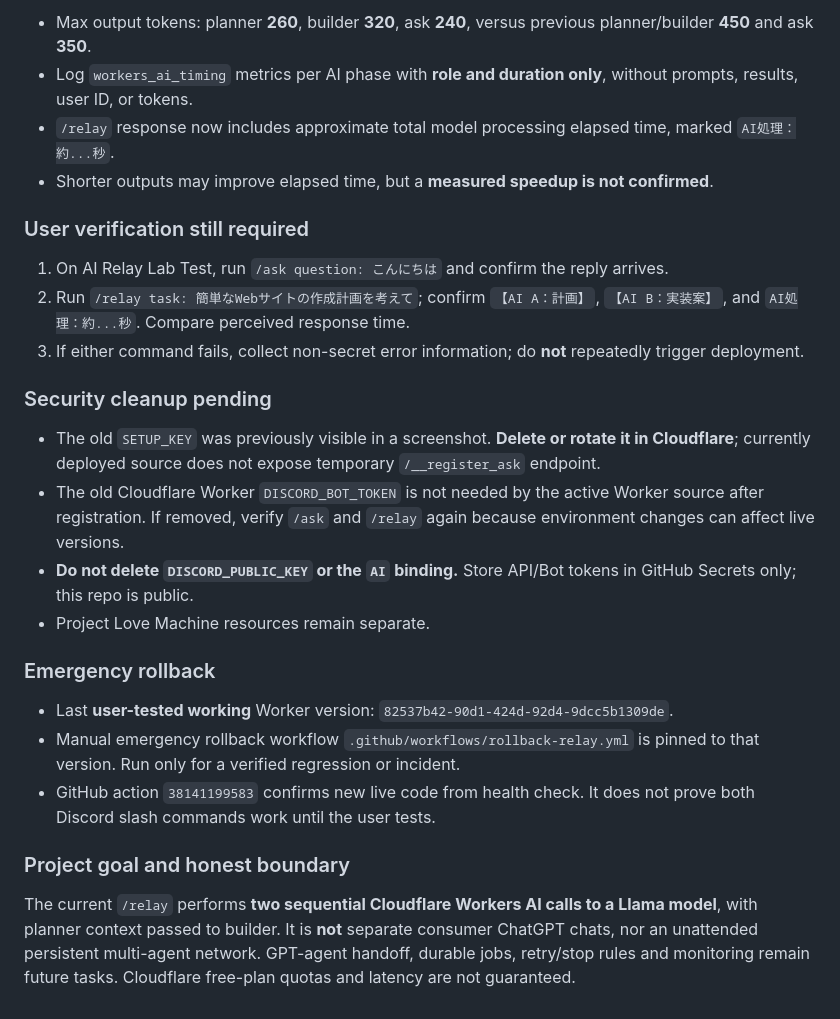
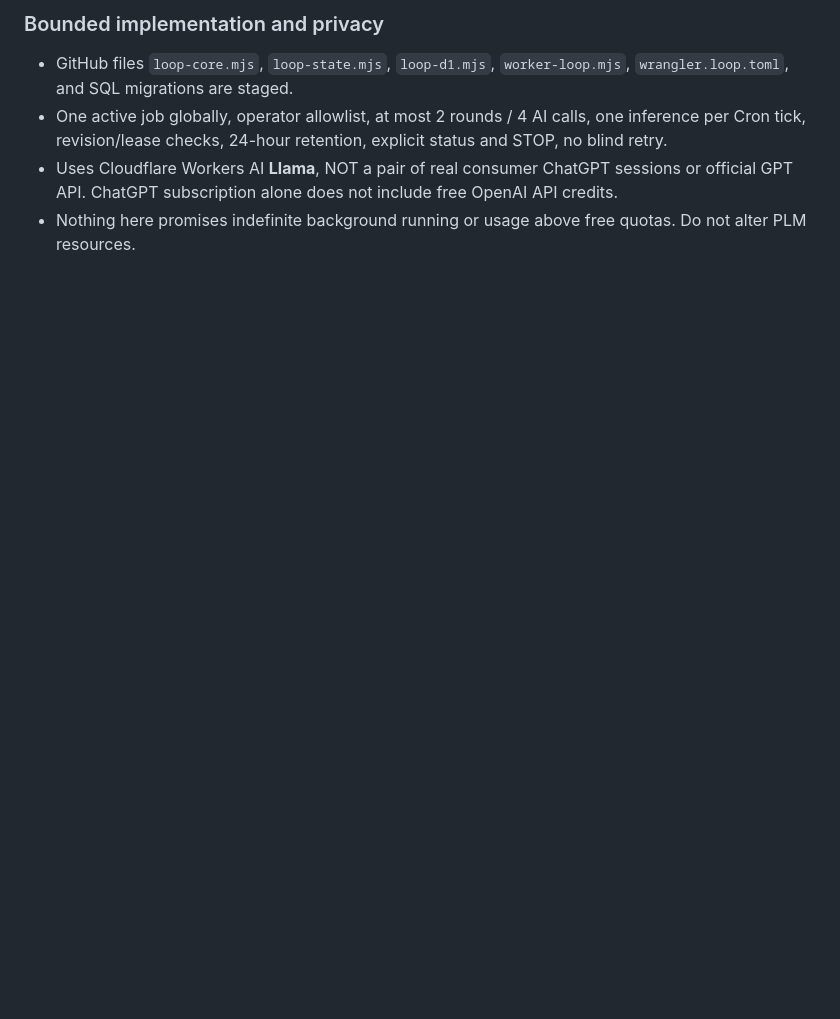
Before and after one commit to ikkinotako2-sketch/discord-gpt-relay-system, a Markdown page: STATUS.md, the part around one of its changes. Rendered like a GitHub page; blank space fills up the shorter version.

```diff
--- a/STATUS.md
+++ b/STATUS.md
@@ -71,27 +33,5 @@
-- Max output tokens: planner **260**, builder **320**, ask **240**, versus previous planner/builder **450** and ask **350**.
-- Log `workers_ai_timing` metrics per AI phase with **role and duration only**, without prompts, results, user ID, or tokens.
-- `/relay` response now includes approximate total model processing elapsed time, marked `AI処理：約...秒`.
-- Shorter outputs may improve elapsed time, but a **measured speedup is not confirmed**.
-
-### User verification still required
-
-1. On AI Relay Lab Test, run `/ask question: こんにちは` and confirm the reply arrives.
-2. Run `/relay task: 簡単なWebサイトの作成計画を考えて`; confirm `【AI A：計画】`, `【AI B：実装案】`, and `AI処理：約...秒`. Compare perceived response time.
-3. If either command fails, collect non-secret error information; do **not** repeatedly trigger deployment.
-
-### Security cleanup pending
-
-- The old `SETUP_KEY` was previously visible in a screenshot. **Delete or rotate it in Cloudflare**; currently deployed source does not expose temporary `/__register_ask` endpoint.
-- The old Cloudflare Worker `DISCORD_BOT_TOKEN` is not needed by the active Worker source after registration. If removed, verify `/ask` and `/relay` again because environment changes can affect live versions.
-- **Do not delete `DISCORD_PUBLIC_KEY` or the `AI` binding.** Store API/Bot tokens in GitHub Secrets only; this repo is public.
-- Project Love Machine resources remain separate.
-
-### Emergency rollback
-
-- Last **user-tested working** Worker version: `82537b42-90d1-424d-92d4-9dcc5b1309de`.
-- Manual emergency rollback workflow `.github/workflows/rollback-relay.yml` is pinned to that version. Run only for a verified regression or incident.
-- GitHub action `38141199583` confirms new live code from health check. It does not prove both Discord slash commands work until the user tests.
-
-### Project goal and honest boundary
-
-The current `/relay` performs **two sequential Cloudflare Workers AI calls to a Llama model**, with planner context passed to builder. It is **not** separate consumer ChatGPT chats, nor an unattended persistent multi-agent network. GPT-agent handoff, durable jobs, retry/stop rules and monitoring remain future tasks. Cloudflare free-plan quotas and latency are not guaranteed.
+### Bounded implementation and privacy
+- GitHub files `loop-core.mjs`, `loop-state.mjs`, `loop-d1.mjs`, `worker-loop.mjs`, `wrangler.loop.toml`, and SQL migrations are staged.
+- One active job globally, operator allowlist, at most 2 rounds / 4 AI calls, one inference per Cron tick, revision/lease checks, 24-hour retention, explicit status and STOP, no blind retry.
+- Uses Cloudflare Workers AI **Llama**, NOT a pair of real consumer ChatGPT sessions or official GPT API. ChatGPT subscription alone does not include free OpenAI API credits.
+- Nothing here promises indefinite background running or usage above free quotas. Do not alter PLM resources.
```
Also changed, not shown: other parts of STATUS.md (+26 -64 lines).
